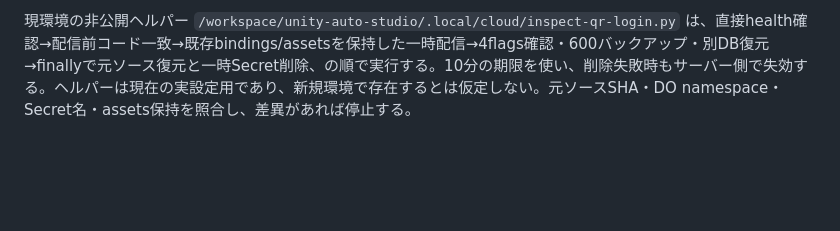
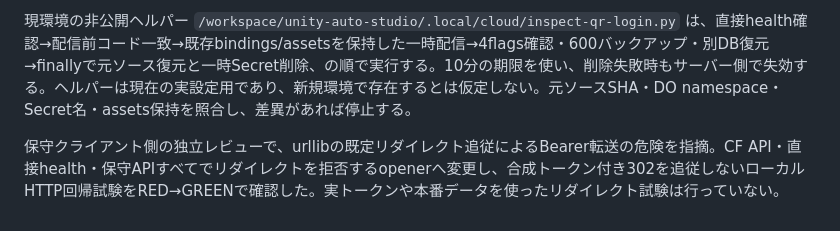
Before and after one commit to nyokki519/Unity-QR, a Markdown page: docs/operator-maintenance.md, the part around the change. GitHub-like rendering; blank space fills up the shorter version.

Commit message:
Document redirect-safe owner inspection client validation

```diff
--- a/docs/operator-maintenance.md
+++ b/docs/operator-maintenance.md
@@ -21,3 +21,5 @@ QRへログインできない状況で、Cloudflareアカウント所有者が
 本番への追加配信・保守Secret作成・本番アカウント照会・バックアップ取得はまだ行っていない。現在の本番はログイン試行制限の一度だけの解除パッチのみ。QRドメインのHTTP通信許可がないため、環境のネットワークだけを追加する下書きを保存した。リポジトリ選択は変更していない。保存/Publishによる反映を待ち、許可前に別経路でQRへ接続しない。
 
 現環境の非公開ヘルパー `/workspace/unity-auto-studio/.local/cloud/inspect-qr-login.py` は、直接health確認→配信前コード一致→既存bindings/assetsを保持した一時配信→4flags確認・600バックアップ・別DB復元→finallyで元ソース復元と一時Secret削除、の順で実行する。10分の期限を使い、削除失敗時もサーバー側で失効する。ヘルパーは現在の実設定用であり、新規環境で存在するとは仮定しない。元ソースSHA・DO namespace・Secret名・assets保持を照合し、差異があれば停止する。
+
+保守クライアント側の独立レビューで、urllibの既定リダイレクト追従によるBearer転送の危険を指摘。CF API・直接health・保守APIすべてでリダイレクトを拒否するopenerへ変更し、合成トークン付き302を追従しないローカルHTTP回帰試験をRED→GREENで確認した。実トークンや本番データを使ったリダイレクト試験は行っていない。
```
